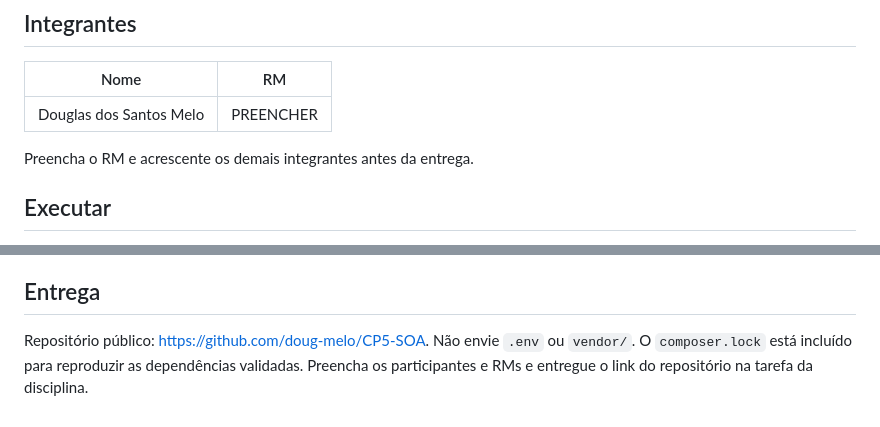
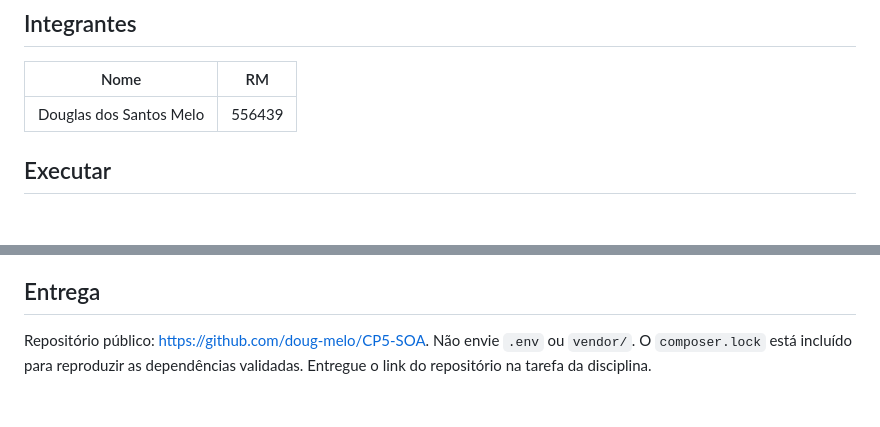
Before and after one commit to doug-melo/CP5-SOA, a Markdown page: README.md, 2 parts joined by grey strips. Rendered like a GitHub page; blank space fills up the shorter version.

Commit message:
Atualiza identificação de Douglas dos Santos Melo - RM556439

```diff
--- a/README.md
+++ b/README.md
@@ -6,9 +6,7 @@ API REST em **PHP 8.2+ e Laravel 12**, com armazenamento de pedidos exclusivamen
 
 | Nome | RM |
 | --- | --- |
-| Douglas dos Santos Melo | PREENCHER |
-
-Preencha o RM e acrescente os demais integrantes antes da entrega.
+| Douglas dos Santos Melo | 556439 |
 
 ## Executar
 
@@ -169,4 +167,4 @@ Mais registros em [docs/logs-evidence.jsonl](docs/logs-evidence.jsonl).
 
 ## Entrega
 
-Repositório público: https://github.com/doug-melo/CP5-SOA. Não envie `.env` ou `vendor/`. O `composer.lock` está incluído para reproduzir as dependências validadas. Preencha os participantes e RMs e entregue o link do repositório na tarefa da disciplina.
+Repositório público: https://github.com/doug-melo/CP5-SOA. Não envie `.env` ou `vendor/`. O `composer.lock` está incluído para reproduzir as dependências validadas. Entregue o link do repositório na tarefa da disciplina.
```
